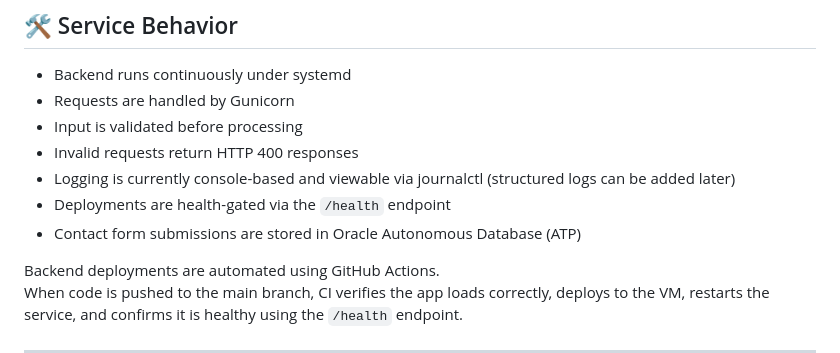
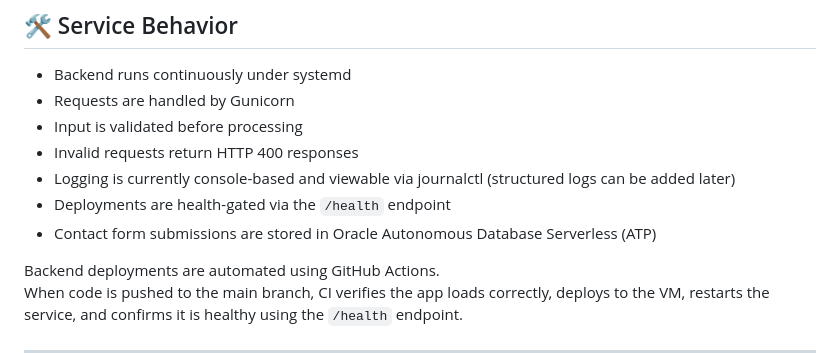
Before and after one commit to faytastic/cfae-backend, a Markdown page: README.md, the part around the change. GitHub-like rendering.

```diff
--- a/README.md
+++ b/README.md
@@ -42,7 +42,7 @@ This phase focuses on correctness, clarity, and stability before adding external
 - Invalid requests return HTTP 400 responses
 - Logging is currently console-based and viewable via journalctl (structured logs can be added later)
 - Deployments are health-gated via the `/health` endpoint
-- Contact form submissions are stored in Oracle Autonomous Database (ATP)
+- Contact form submissions are stored in Oracle Autonomous Database Serverless (ATP)
 
 Backend deployments are automated using GitHub Actions.
 When code is pushed to the main branch, CI verifies the app loads correctly, deploys to the VM, restarts the service, and confirms it is healthy using the `/health` endpoint.
```
